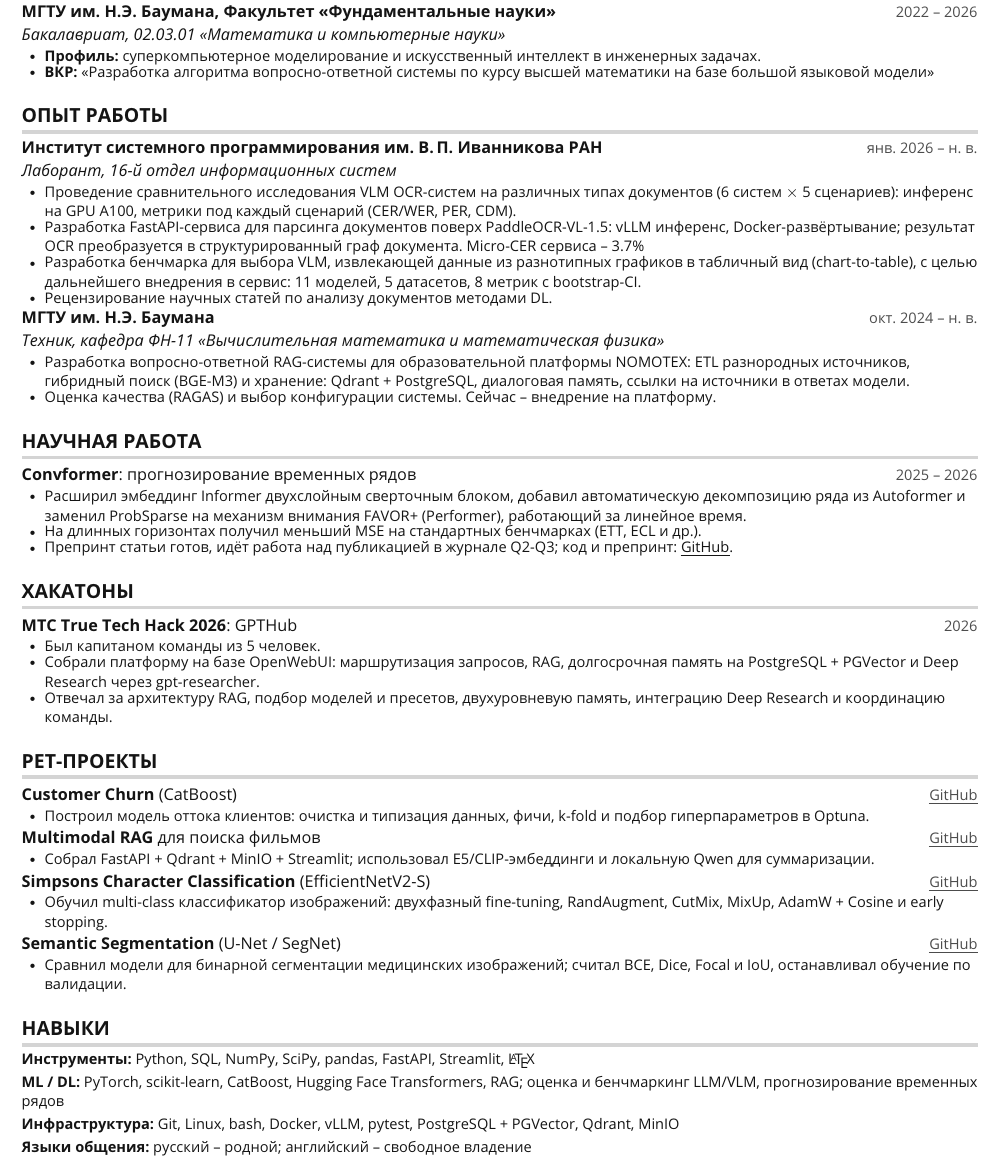
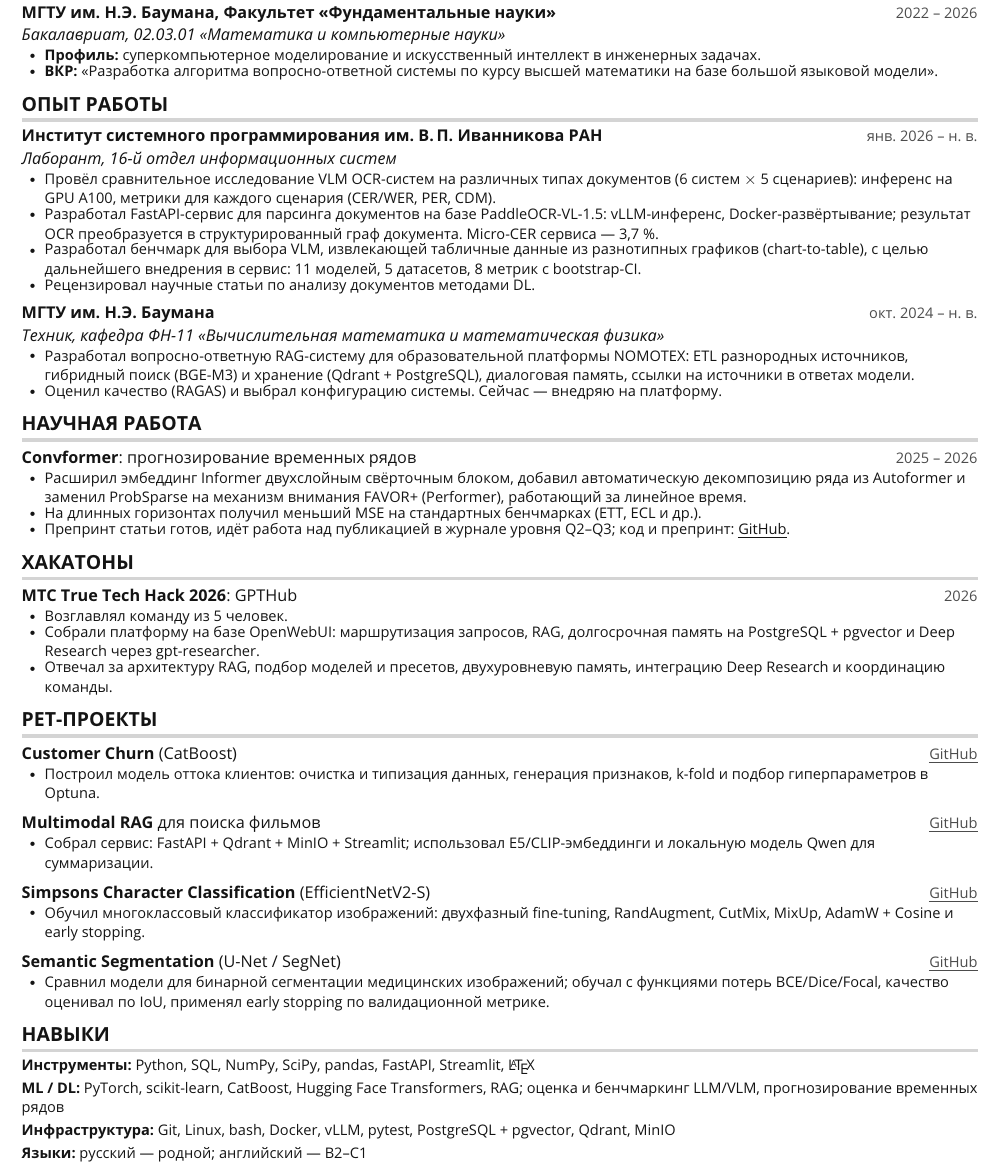
Before and after one commit to namenick91/Resume, a LaTeX CV (summer 2026/harshibars-resume/main.tex): part of the page, cut so that both start at the same text. Compiled offline with pdfLaTeX.

Commit message:
minor fixes

```diff
--- a/summer 2026/harshibars-resume/main.tex
+++ b/summer 2026/harshibars-resume/main.tex
@@ -123,7 +123,7 @@
 \renewcommand\labelitemii{$\vcenter{\hbox{\tiny$\bullet$}}$}
 
 % CHANGED default leftmargin  0.15 in
-\newcommand{\resumeSubHeadingListStart}{\begin{itemize}[leftmargin=0in, label={}, itemsep=0pt, topsep=0pt]}
+\newcommand{\resumeSubHeadingListStart}{\begin{itemize}[leftmargin=0in, label={}, itemsep=5pt, topsep=0pt]}
 \newcommand{\resumeSubHeadingListEnd}{\end{itemize}}
 \newcommand{\resumeItemListStart}{\begin{itemize}[leftmargin=0.18in, itemsep=0pt, topsep=1pt, parsep=0pt, partopsep=0pt]}
 \newcommand{\resumeItemListEnd}{\end{itemize}\vspace{-2pt}}
@@ -156,10 +156,11 @@
       {Бакалавриат, 02.03.01 <<Математика и компьютерные науки>>}{}
       	\resumeItemListStart
     	\resumeItem{\textbf{Профиль:} суперкомпьютерное моделирование и искусственный интеллект в инженерных задачах.}
-      \resumeItem{\textbf{ВКР:} <<Разработка алгоритма вопросно-ответной системы по курсу высшей математики на базе большой языковой модели>>}
+      \resumeItem{\textbf{ВКР:} <<Разработка алгоритма вопросно-ответной системы по курсу высшей математики на базе большой языковой модели>>.}
       \resumeItemListEnd
   \resumeSubHeadingListEnd
 
+\vspace{-7pt}
 
 %-----------EXPERIENCE-----------
 \section{ОПЫТ РАБОТЫ}
@@ -169,22 +170,23 @@
       {Институт системного программирования им. В.\,П.~Иванникова РАН}{янв. 2026 -- н. в.}
       {Лаборант, 16-й отдел информационных систем}{}
       \resumeItemListStart
-        \resumeItem{Проведение сравнительного исследования VLM OCR-систем на различных типах документов (6 систем $\times$ 5 сценариев): инференс на GPU A100, метрики под каждый сценарий (CER/WER, PER, CDM).}
-        \resumeItem{Разработка FastAPI-сервиса для парсинга документов поверх PaddleOCR-VL-1.5: vLLM инференс, Docker-развёртывание; результат OCR преобразуется в структурированный граф документа. Micro-CER сервиса -- 3.7\%}
-        \resumeItem{Разработка бенчмарка для выбора VLM, извлекающей данные из разнотипных графиков в табличный вид (chart-to-table), с целью дальнейшего внедрения в сервис: 11 моделей, 5 датасетов, 8 метрик с bootstrap-CI.}
-        \resumeItem{Рецензирование научных статей по анализу документов методами DL.}
+        \resumeItem{Провёл сравнительное исследование VLM OCR-систем на различных типах документов (6 систем $\times$ 5 сценариев): инференс на GPU A100, метрики для каждого сценария (CER/WER, PER, CDM).}
+        \resumeItem{Разработал FastAPI-сервис для парсинга документов на базе PaddleOCR-VL-1.5: vLLM-инференс, Docker-развёртывание; результат OCR преобразуется в структурированный граф документа. Micro-CER сервиса --- 3,7 \%.}
+        \resumeItem{Разработал бенчмарк для выбора VLM, извлекающей табличные данные из разнотипных графиков (chart-to-table), с целью дальнейшего внедрения в сервис: 11 моделей, 5 датасетов, 8 метрик с bootstrap-CI.}
+        \resumeItem{Рецензировал научные статьи по анализу документов методами DL.}
       \resumeItemListEnd
 
     \resumeSubheading
       {МГТУ им. Н.Э. Баумана}{окт. 2024 -- н. в.}
       {Техник, кафедра ФН-11 <<Вычислительная математика и математическая физика>>}{}
       \resumeItemListStart
-        \resumeItem{Разработка вопросно-ответной RAG-системы для образовательной платформы NOMOTEX: ETL разнородных источников, гибридный поиск (BGE-M3) и хранение: Qdrant + PostgreSQL, диалоговая память, ссылки на источники в ответах модели.}
-        \resumeItem{Оценка качества (RAGAS) и выбор конфигурации системы. Сейчас -- внедрение на платформу.}
+        \resumeItem{Разработал вопросно-ответную RAG-систему для образовательной платформы NOMOTEX: ETL разнородных источников, гибридный поиск (BGE-M3) и хранение (Qdrant + PostgreSQL), диалоговая память, ссылки на источники в ответах модели.}
+        \resumeItem{Оценил качество (RAGAS) и выбрал конфигурацию системы. Сейчас --- внедряю на платформу.}
       \resumeItemListEnd
 
   \resumeSubHeadingListEnd
 
+\vspace{-7pt}
 
 %-----------RESEARCH-----------
 \section{НАУЧНАЯ РАБОТА}
@@ -192,13 +194,14 @@
       \resumeProjectHeading
           {\textbf{Convformer}: прогнозирование временных рядов}{2025 -- 2026}
           \resumeItemListStart
-          \resumeItem{Расширил эмбеддинг Informer двухслойным сверточным блоком, добавил автоматическую декомпозицию ряда из Autoformer и заменил ProbSparse на механизм внимания FAVOR+ (Performer), работающий за линейное время.}
+          \resumeItem{Расширил эмбеддинг Informer двухслойным свёрточным блоком, добавил автоматическую декомпозицию ряда из Autoformer и заменил ProbSparse на механизм внимания FAVOR+ (Performer), работающий за линейное время.}
           \resumeItem{На длинных горизонтах получил меньший MSE на стандартных бенчмарках (ETT, ECL и др.).}
-            \resumeItem{Препринт статьи готов, идёт работа над публикацией в журнале Q2-Q3; код и препринт: \href{https://github.com/namenick91/Convformer}{\myuline{GitHub}}.}
+            \resumeItem{Препринт статьи готов, идёт работа над публикацией в журнале уровня Q2--Q3; код и препринт: \href{https://github.com/namenick91/Convformer}{\myuline{GitHub}}.}
           \resumeItemListEnd
 
     \resumeSubHeadingListEnd
 
+\vspace{-7pt}
 
 %-----------HACKATHONS-----------
 \section{ХАКАТОНЫ}
@@ -206,12 +209,13 @@
       \resumeProjectHeading
           {\textbf{МТС True Tech Hack 2026}: GPTHub}{2026}
           \resumeItemListStart
-            \resumeItem{Был капитаном команды из 5 человек.}
-            \resumeItem{Собрали платформу на базе OpenWebUI: маршрутизация запросов, RAG, долгосрочная память на PostgreSQL + PGVector и Deep Research через gpt-researcher.}
+            \resumeItem{Возглавлял команду из 5 человек.}
+            \resumeItem{Собрали платформу на базе OpenWebUI: маршрутизация запросов, RAG, долгосрочная память на PostgreSQL + pgvector и Deep Research через gpt-researcher.}
             \resumeItem{Отвечал за архитектуру RAG, подбор моделей и пресетов, двухуровневую память, интеграцию Deep Research и координацию команды.}
           \resumeItemListEnd
     \resumeSubHeadingListEnd
 
+\vspace{-7pt}
 
 %-----------PROJECTS-----------
 \section{PET-ПРОЕКТЫ}
@@ -219,37 +223,38 @@
       \resumeProjectHeading
           {\textbf{Customer Churn} (CatBoost)}{\href{https://github.com/namenick91/ML-Workshelf\#customer-churn-prediction}{\myuline{GitHub}}}
           \resumeItemListStart
-            \resumeItem{Построил модель оттока клиентов: очистка и типизация данных, фичи, k-fold и подбор гиперпараметров в Optuna.}
+            \resumeItem{Построил модель оттока клиентов: очистка и типизация данных, генерация признаков, k-fold и подбор гиперпараметров в Optuna.}
           \resumeItemListEnd
 
       \resumeProjectHeading
           {\textbf{Multimodal RAG} для поиска фильмов}{\href{https://github.com/namenick91/rag-multimodal-movies}{\myuline{GitHub}}}
           \resumeItemListStart
-            \resumeItem{Собрал FastAPI + Qdrant + MinIO + Streamlit; использовал E5/CLIP-эмбеддинги и локальную Qwen для суммаризации.}
+            \resumeItem{Собрал сервис: FastAPI + Qdrant + MinIO + Streamlit; использовал E5/CLIP-эмбеддинги и локальную модель Qwen для суммаризации.}
           \resumeItemListEnd
 
       \resumeProjectHeading
           {\textbf{Simpsons Character Classification} (EfficientNetV2-S)}{\href{https://github.com/namenick91/ML-Workshelf\#simpsons-character-classification}{\myuline{GitHub}}}
           \resumeItemListStart
-            \resumeItem{Обучил multi-class классификатор изображений: двухфазный fine-tuning, RandAugment, CutMix, MixUp, AdamW + Cosine и early stopping.}
+            \resumeItem{Обучил многоклассовый классификатор изображений: двухфазный fine-tuning, RandAugment, CutMix, MixUp, AdamW + Cosine и early stopping.}
           \resumeItemListEnd
 
       \resumeProjectHeading
           {\textbf{Semantic Segmentation} (U-Net / SegNet)}{\href{https://github.com/namenick91/ML-Workshelf\#image-segmentation-with-cnns}{\myuline{GitHub}}}
           \resumeItemListStart
-            \resumeItem{Сравнил модели для бинарной сегментации медицинских изображений; считал BCE, Dice, Focal и IoU, останавливал обучение по валидации.}
+            \resumeItem{Сравнил модели для бинарной сегментации медицинских изображений; обучал с функциями потерь BCE/Dice/Focal, качество оценивал по IoU, применял early stopping по валидационной метрике.}
           \resumeItemListEnd
     \resumeSubHeadingListEnd
 
-%
+\vspace{-7pt}
+
 %-----------PROGRAMMING SKILLS-----------
 \section{НАВЫКИ}
  \begin{itemize}[leftmargin=0in, label={}]
     \small{\item{
      \textbf{Инструменты:}{ Python, SQL, NumPy, SciPy, pandas, FastAPI, Streamlit, \LaTeX}\vspace{2pt} \\
      \textbf{ML / DL:}{ PyTorch, scikit-learn, CatBoost, Hugging Face Transformers, RAG; оценка и бенчмаркинг LLM/VLM, прогнозирование временных рядов}\vspace{2pt} \\
-     \textbf{Инфраструктура:}{ Git, Linux, bash, Docker, vLLM, pytest, PostgreSQL + PGVector, Qdrant, MinIO}\vspace{2pt} \\
-     \textbf{Языки общения:}{ русский -- родной; английский -- свободное владение}
+     \textbf{Инфраструктура:}{ Git, Linux, bash, Docker, vLLM, pytest, PostgreSQL + pgvector, Qdrant, MinIO}\vspace{2pt} \\
+     \textbf{Языки:}{ русский --- родной; английский --- B2--C1}
     }}
  \end{itemize}
 
```
Also changed, not shown: Resume.pdf, Resume.png, summer 2026/harshibars-resume/main.pdf.
